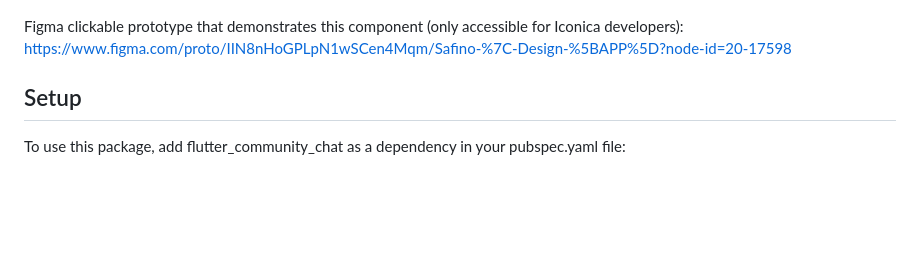
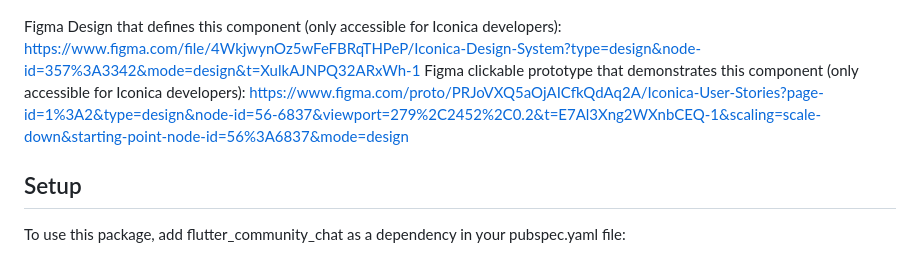
Before and after one commit to Iconica-Development/flutter_chat, a Markdown page: README.md, the part around the change. GitHub-like rendering; blank space fills up the shorter version.

Commit message:
chore: update figma links

```diff
--- a/README.md
+++ b/README.md
@@ -3,7 +3,9 @@ Flutter Community Chat is a package which gives the possibility to add a (person
 
 ![Flutter Community Chat GIF](example.gif)
 
-Figma clickable prototype that demonstrates this component (only accessible for Iconica developers): https://www.figma.com/proto/IIN8nHoGPLpN1wSCen4Mqm/Safino-%7C-Design-%5BAPP%5D?node-id=20-17598
+Figma Design that defines this component (only accessible for Iconica developers): https://www.figma.com/file/4WkjwynOz5wFeFBRqTHPeP/Iconica-Design-System?type=design&node-id=357%3A3342&mode=design&t=XulkAJNPQ32ARxWh-1
+Figma clickable prototype that demonstrates this component (only accessible for Iconica developers): https://www.figma.com/proto/PRJoVXQ5aOjAICfkQdAq2A/Iconica-User-Stories?page-id=1%3A2&type=design&node-id=56-6837&viewport=279%2C2452%2C0.2&t=E7Al3Xng2WXnbCEQ-1&scaling=scale-down&starting-point-node-id=56%3A6837&mode=design
+
 ## Setup
 To use this package, add flutter_community_chat as a dependency in your pubspec.yaml file:
 
```
